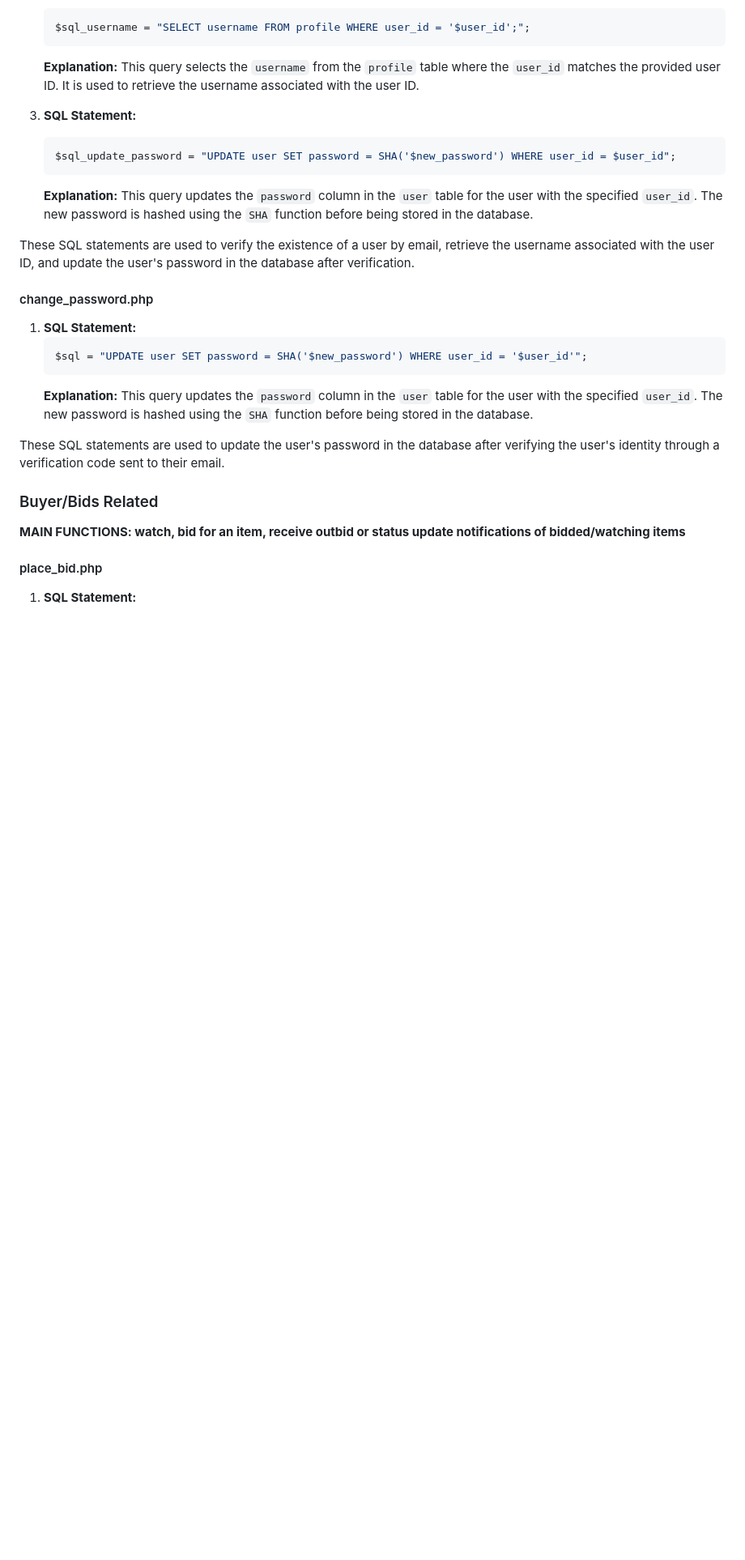
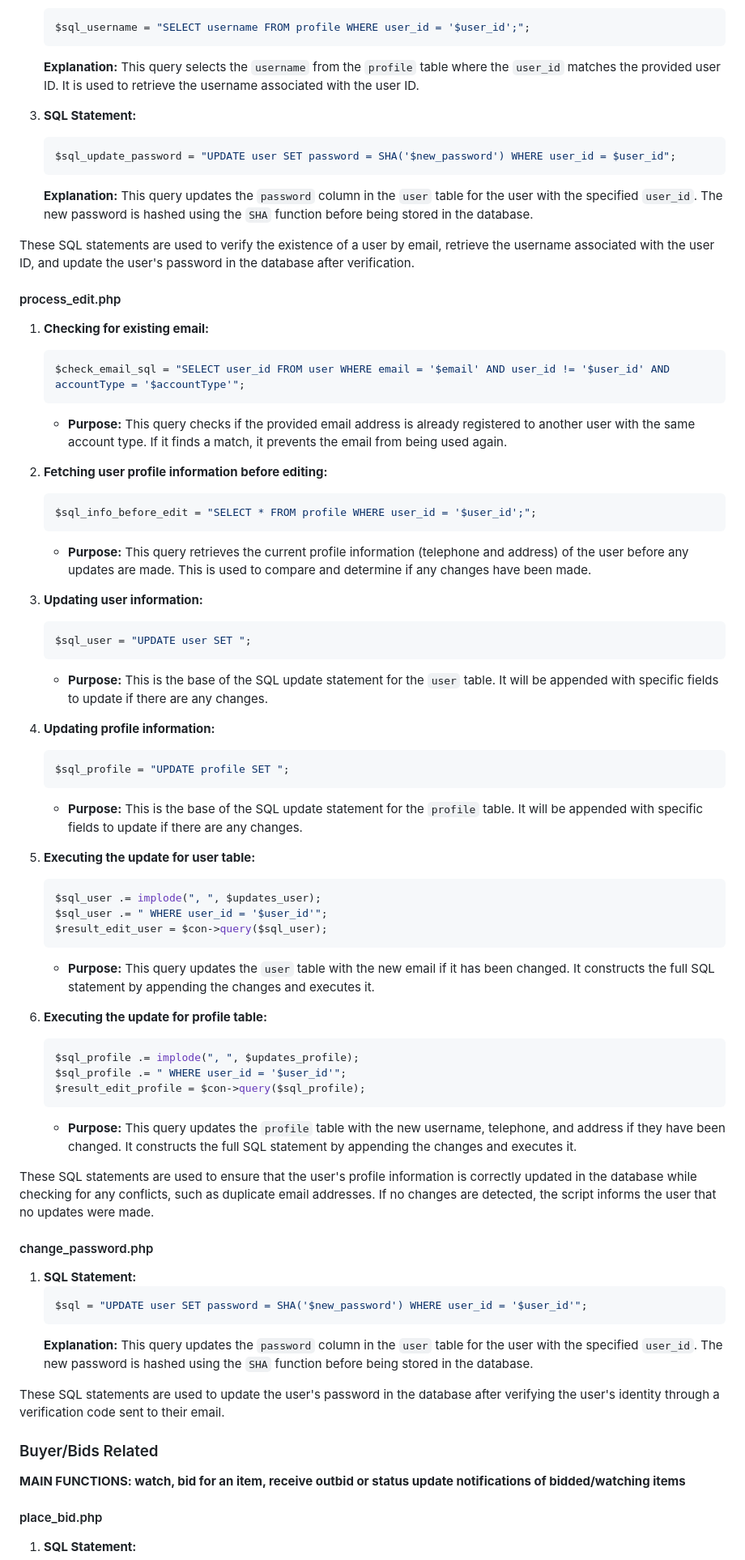
Before and after one commit to Hanekawa1012/Database-Group-4-Project, a Markdown page: README.md, the part around the change printed below. Shown: that part at 81% size. Drawn GitHub-style; blank space fills up the shorter version.

````diff
--- a/README.md
+++ b/README.md
@@ -224,6 +224,50 @@ These SQL statements are used to authenticate the user by checking their email,
 
 These SQL statements are used to verify the existence of a user by email, retrieve the username associated with the user ID, and update the user's password in the database after verification.
 
+#### process_edit.php
+
+1. **Checking for existing email:**
+   ```php
+   $check_email_sql = "SELECT user_id FROM user WHERE email = '$email' AND user_id != '$user_id' AND accountType = '$accountType'";
+   ```
+   - **Purpose:** This query checks if the provided email address is already registered to another user with the same account type. If it finds a match, it prevents the email from being used again.
+
+2. **Fetching user profile information before editing:**
+   ```php
+   $sql_info_before_edit = "SELECT * FROM profile WHERE user_id = '$user_id';";
+   ```
+   - **Purpose:** This query retrieves the current profile information (telephone and address) of the user before any updates are made. This is used to compare and determine if any changes have been made.
+
+3. **Updating user information:**
+   ```php
+   $sql_user = "UPDATE user SET ";
+   ```
+   - **Purpose:** This is the base of the SQL update statement for the `user` table. It will be appended with specific fields to update if there are any changes.
+
+4. **Updating profile information:**
+   ```php
+   $sql_profile = "UPDATE profile SET ";
+   ```
+   - **Purpose:** This is the base of the SQL update statement for the `profile` table. It will be appended with specific fields to update if there are any changes.
+
+5. **Executing the update for user table:**
+   ```php
+   $sql_user .= implode(", ", $updates_user);
+   $sql_user .= " WHERE user_id = '$user_id'";
+   $result_edit_user = $con->query($sql_user);
+   ```
+   - **Purpose:** This query updates the `user` table with the new email if it has been changed. It constructs the full SQL statement by appending the changes and executes it.
+
+6. **Executing the update for profile table:**
+   ```php
+   $sql_profile .= implode(", ", $updates_profile);
+   $sql_profile .= " WHERE user_id = '$user_id'";
+   $result_edit_profile = $con->query($sql_profile);
+   ```
+   - **Purpose:** This query updates the `profile` table with the new username, telephone, and address if they have been changed. It constructs the full SQL statement by appending the changes and executes it.
+
+These SQL statements are used to ensure that the user's profile information is correctly updated in the database while checking for any conflicts, such as duplicate email addresses. If no changes are detected, the script informs the user that no updates were made.
+
 #### change_password.php
 
 1. **SQL Statement:**
````
Also changed, not shown: other parts of README.md (+56 -0 lines).
